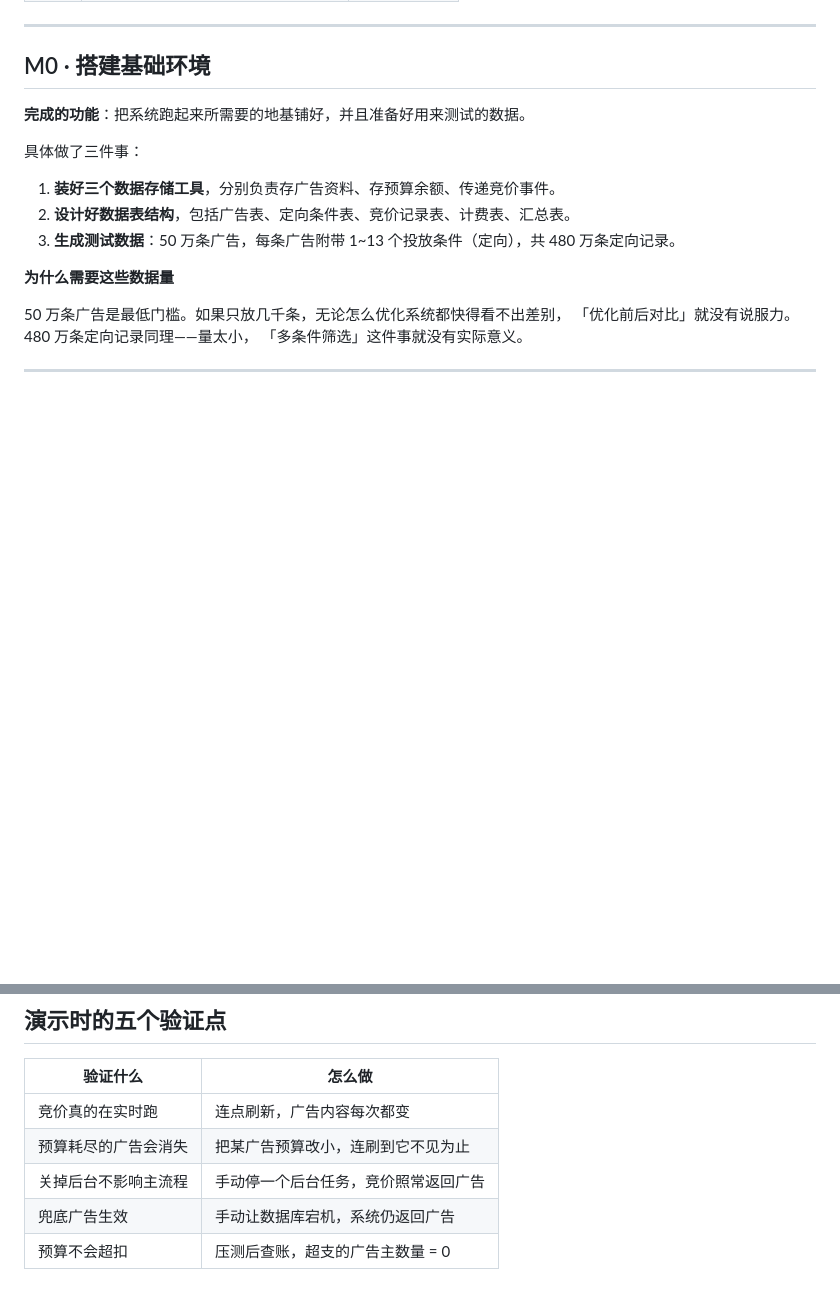
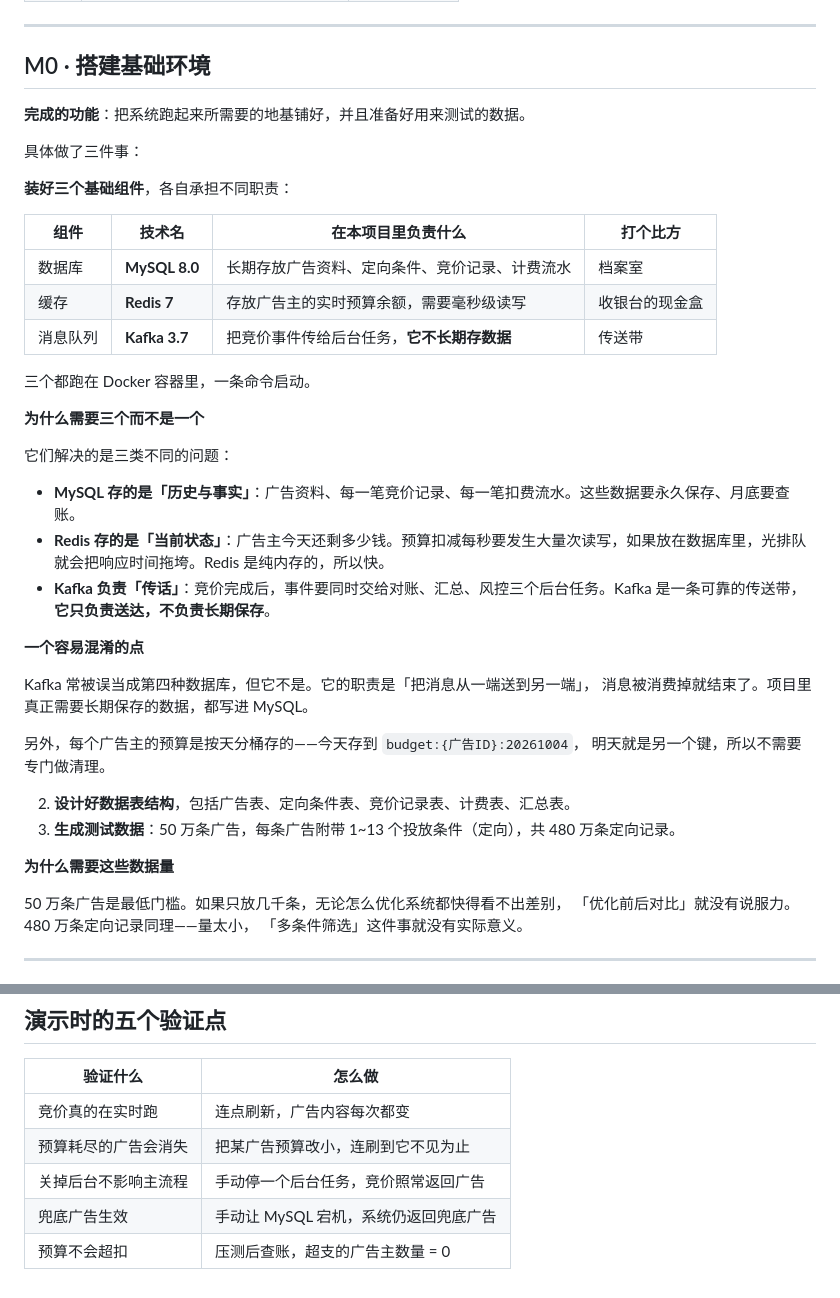
Before and after one commit to Dzq-corder/rtb-bidding-engine, a Markdown page: 阶段功能说明.md, 2 parts joined by grey strips. Drawn GitHub-style; blank space fills up the shorter version.

```diff
--- a/阶段功能说明.md
+++ b/阶段功能说明.md
@@ -38,7 +38,32 @@
 
 具体做了三件事：
 
-1. **装好三个数据存储工具**，分别负责存广告资料、存预算余额、传递竞价事件。
+**装好三个基础组件**，各自承担不同职责：
+
+| 组件 | 技术名 | 在本项目里负责什么 | 打个比方 |
+|---|---|---|---|
+| 数据库 | **MySQL 8.0** | 长期存放广告资料、定向条件、竞价记录、计费流水 | 档案室 |
+| 缓存 | **Redis 7** | 存放广告主的实时预算余额，需要毫秒级读写 | 收银台的现金盒 |
+| 消息队列 | **Kafka 3.7** | 把竞价事件传给后台任务，**它不长期存数据** | 传送带 |
+
+三个都跑在 Docker 容器里，一条命令启动。
+
+**为什么需要三个而不是一个**
+
+它们解决的是三类不同的问题：
+
+- **MySQL 存的是「历史与事实」**：广告资料、每一笔竞价记录、每一笔扣费流水。这些数据要永久保存、月底要查账。
+- **Redis 存的是「当前状态」**：广告主今天还剩多少钱。预算扣减每秒要发生大量次读写，如果放在数据库里，光排队就会把响应时间拖垮。Redis 是纯内存的，所以快。
+- **Kafka 负责「传话」**：竞价完成后，事件要同时交给对账、汇总、风控三个后台任务。Kafka 是一条可靠的传送带，**它只负责送达，不负责长期保存**。
+
+**一个容易混淆的点**
+
+Kafka 常被误当成第四种数据库，但它不是。它的职责是「把消息从一端送到另一端」，
+消息被消费掉就结束了。项目里真正需要长期保存的数据，都写进 MySQL。
+
+另外，每个广告主的预算是按天分桶存的——今天存到 `budget:{广告ID}:20261004`，
+明天就是另一个键，所以不需要专门做清理。
+
 2. **设计好数据表结构**，包括广告表、定向条件表、竞价记录表、计费表、汇总表。
 3. **生成测试数据**：50 万条广告，每条广告附带 1~13 个投放条件（定向），共 480 万条定向记录。
 
@@ -338,5 +369,5 @@
 | 竞价真的在实时跑 | 连点刷新，广告内容每次都变 |
 | 预算耗尽的广告会消失 | 把某广告预算改小，连刷到它不见为止 |
 | 关掉后台不影响主流程 | 手动停一个后台任务，竞价照常返回广告 |
-| 兜底广告生效 | 手动让数据库宕机，系统仍返回广告 |
+| 兜底广告生效 | 手动让 MySQL 宕机，系统仍返回兜底广告 |
 | 预算不会超扣 | 压测后查账，超支的广告主数量 = 0 |
```
Also changed, not shown: other parts of 阶段功能说明.md (+11 -5 lines).
